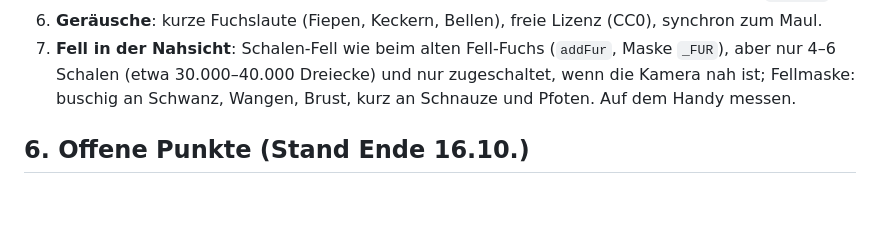
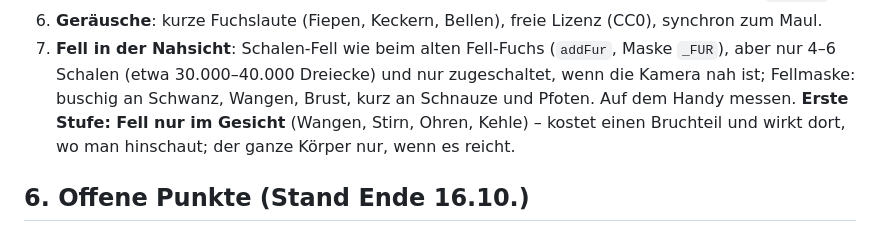
Before and after one commit to Lycidas42/weltenkeim, a Markdown page: docs/kreatur-modelle.md, the part around the change. Drawn GitHub-style; blank space fills up the shorter version.

Commit message:
Arbeitsnotiz: Fell zuerst nur im Gesicht
Co-Authored-By: Claude Opus 5.5 <noreply@anthropic.com>

```diff
--- a/docs/kreatur-modelle.md
+++ b/docs/kreatur-modelle.md
@@ -110,7 +110,8 @@ Ziel: Der Spieler soll sich mit dem Tier verbinden und identifizieren; heute wir
 6. **Geräusche**: kurze Fuchslaute (Fiepen, Keckern, Bellen), freie Lizenz (CC0), synchron zum Maul.
 7. **Fell in der Nahsicht**: Schalen-Fell wie beim alten Fell-Fuchs (`addFur`, Maske `_FUR`), aber nur 4–6 Schalen
    (etwa 30.000–40.000 Dreiecke) und nur zugeschaltet, wenn die Kamera nah ist; Fellmaske: buschig an Schwanz,
-   Wangen, Brust, kurz an Schnauze und Pfoten. Auf dem Handy messen.
+   Wangen, Brust, kurz an Schnauze und Pfoten. Auf dem Handy messen. **Erste Stufe: Fell nur im Gesicht** (Wangen,
+   Stirn, Ohren, Kehle) – kostet einen Bruchteil und wirkt dort, wo man hinschaut; der ganze Körper nur, wenn es reicht.
 
 ## 6. Offene Punkte (Stand Ende 16.10.)
 
```
